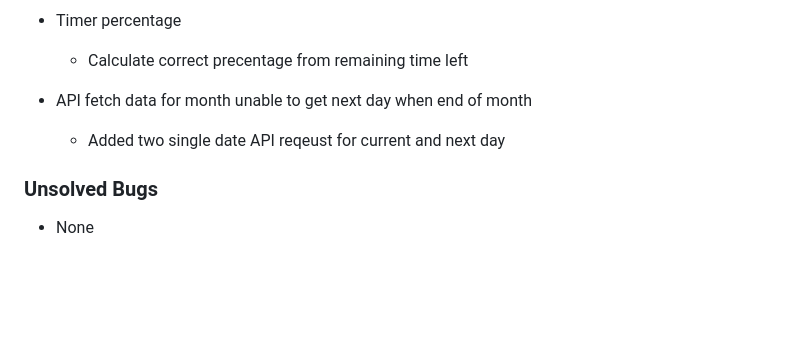
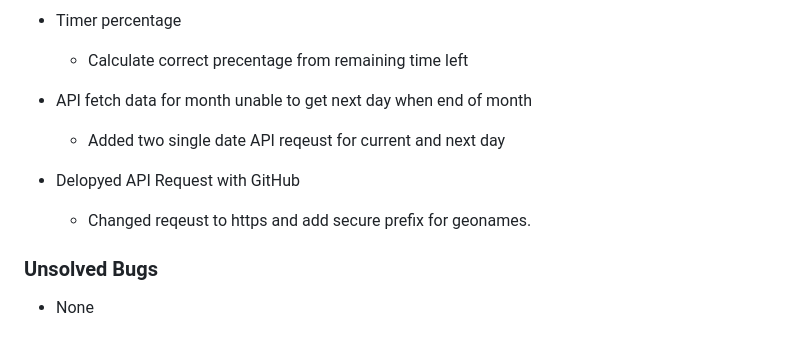
Before and after one commit to Hussain-Naik/PP2-Namaaz-Display, a Markdown page: README.md, the part around the change. Rendered like a GitHub page; blank space fills up the shorter version.

Commit message:
Add solved bug

```diff
--- a/README.md
+++ b/README.md
@@ -122,6 +122,9 @@ Each device tested the site using the following browsers:
 - API fetch data for month unable to get next day when end of month
     - Added two single date API reqeust for current and next day
 
+- Delopyed API Request with GitHub
+    - Changed reqeust to https and add secure prefix for geonames.
+
 ### Unsolved Bugs
 
 - None
```
